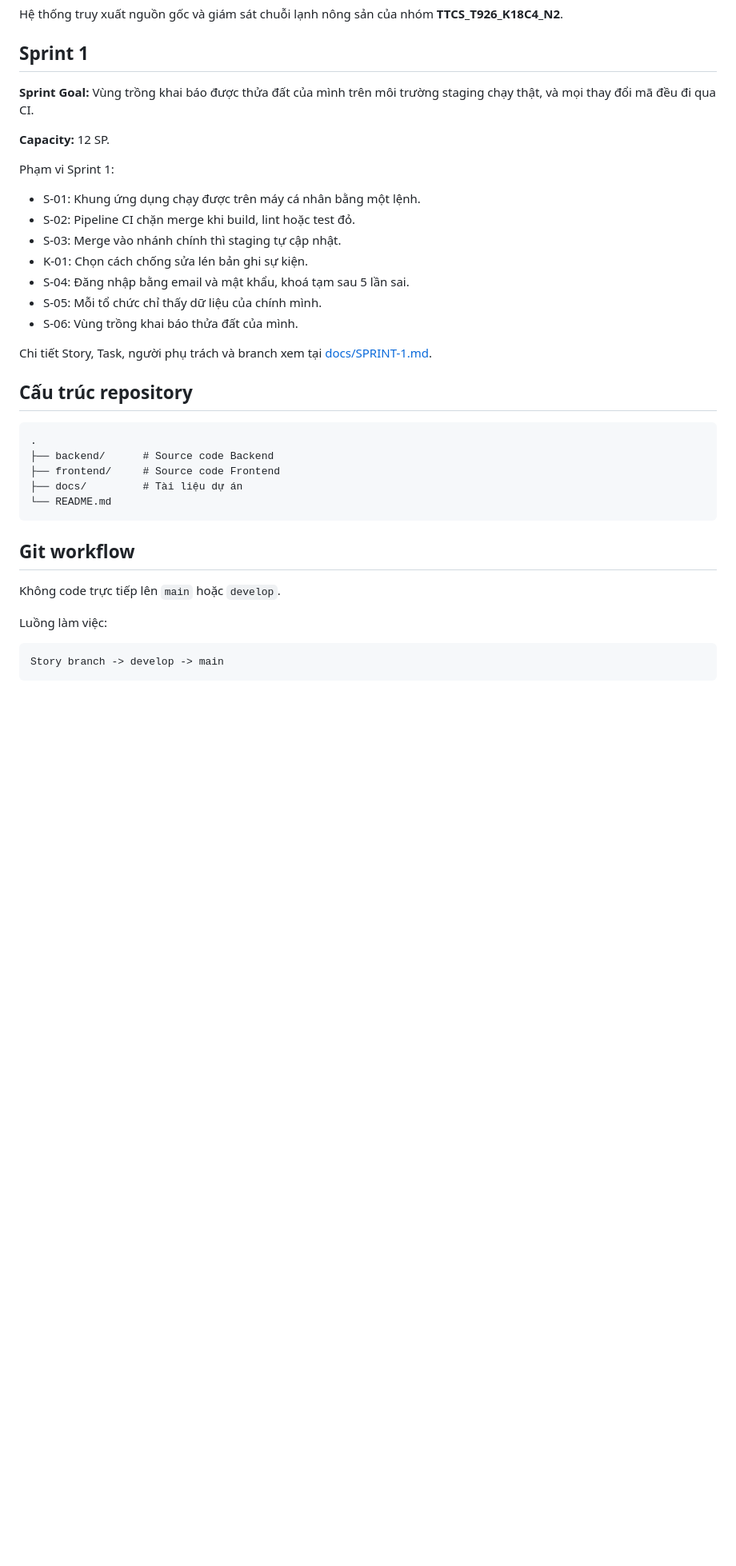
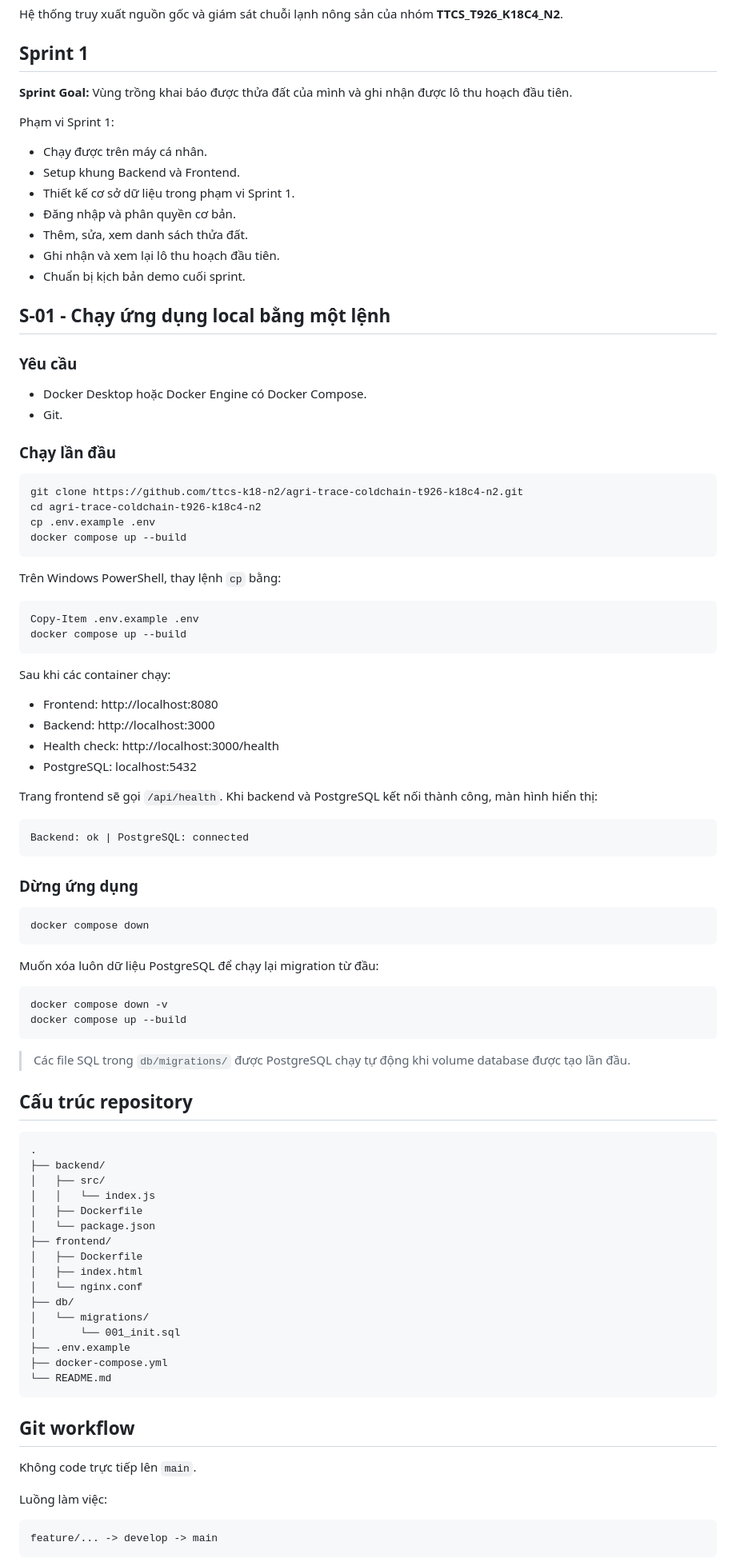
Before and after one commit to dtc245200494-hue/ttcs-k18-n2-agri-traceability, a Markdown page: README.md, the part around one of its changes. Shown at 80% size. GitHub-like rendering; blank space fills up the shorter version.

````diff
--- a/README.md
+++ b/README.md
@@ -4,38 +4,96 @@ Hệ thống truy xuất nguồn gốc và giám sát chuỗi lạnh nông sản
 
 ## Sprint 1
 
-**Sprint Goal:** Vùng trồng khai báo được thửa đất của mình trên môi trường staging chạy thật, và mọi thay đổi mã đều đi qua CI.
-
-**Capacity:** 12 SP.
+**Sprint Goal:** Vùng trồng khai báo được thửa đất của mình và ghi nhận được lô thu hoạch đầu tiên.
 
 Phạm vi Sprint 1:
-- S-01: Khung ứng dụng chạy được trên máy cá nhân bằng một lệnh.
-- S-02: Pipeline CI chặn merge khi build, lint hoặc test đỏ.
-- S-03: Merge vào nhánh chính thì staging tự cập nhật.
-- K-01: Chọn cách chống sửa lén bản ghi sự kiện.
-- S-04: Đăng nhập bằng email và mật khẩu, khoá tạm sau 5 lần sai.
-- S-05: Mỗi tổ chức chỉ thấy dữ liệu của chính mình.
-- S-06: Vùng trồng khai báo thửa đất của mình.
+- Chạy được trên máy cá nhân.
+- Setup khung Backend và Frontend.
+- Thiết kế cơ sở dữ liệu trong phạm vi Sprint 1.
+- Đăng nhập và phân quyền cơ bản.
+- Thêm, sửa, xem danh sách thửa đất.
+- Ghi nhận và xem lại lô thu hoạch đầu tiên.
+- Chuẩn bị kịch bản demo cuối sprint.
 
-Chi tiết Story, Task, người phụ trách và branch xem tại [docs/SPRINT-1.md](docs/SPRINT-1.md).
+## S-01 - Chạy ứng dụng local bằng một lệnh
+
+### Yêu cầu
+
+- Docker Desktop hoặc Docker Engine có Docker Compose.
+- Git.
+
+### Chạy lần đầu
+
+```bash
+git clone https://github.com/ttcs-k18-n2/agri-trace-coldchain-t926-k18c4-n2.git
+cd agri-trace-coldchain-t926-k18c4-n2
+cp .env.example .env
+docker compose up --build
+```
+
+Trên Windows PowerShell, thay lệnh `cp` bằng:
+
+```powershell
+Copy-Item .env.example .env
+docker compose up --build
+```
+
+Sau khi các container chạy:
+
+- Frontend: http://localhost:8080
+- Backend: http://localhost:3000
+- Health check: http://localhost:3000/health
+- PostgreSQL: localhost:5432
+
+Trang frontend sẽ gọi `/api/health`. Khi backend và PostgreSQL kết nối thành công, màn hình hiển thị:
+
+```text
+Backend: ok | PostgreSQL: connected
+```
+
+### Dừng ứng dụng
+
+```bash
+docker compose down
+```
+
+Muốn xóa luôn dữ liệu PostgreSQL để chạy lại migration từ đầu:
+
+```bash
+docker compose down -v
+docker compose up --build
+```
+
+> Các file SQL trong `db/migrations/` được PostgreSQL chạy tự động khi volume database được tạo lần đầu.
 
 ## Cấu trúc repository
 
 ```text
 .
-├── backend/      # Source code Backend
-├── frontend/     # Source code Frontend
-├── docs/         # Tài liệu dự án
+├── backend/
+│   ├── src/
+│   │   └── index.js
+│   ├── Dockerfile
+│   └── package.json
+├── frontend/
+│   ├── Dockerfile
+│   ├── index.html
+│   └── nginx.conf
+├── db/
+│   └── migrations/
+│       └── 001_init.sql
+├── .env.example
+├── docker-compose.yml
 └── README.md
 ```
 
 ## Git workflow
 
-Không code trực tiếp lên `main` hoặc `develop`.
+Không code trực tiếp lên `main`.
 
 Luồng làm việc:
 
 ```text
-Story branch -> develop -> main
+feature/... -> develop -> main
 ```
 
````
Also changed, not shown: other parts of README.md (+27 -57 lines).
